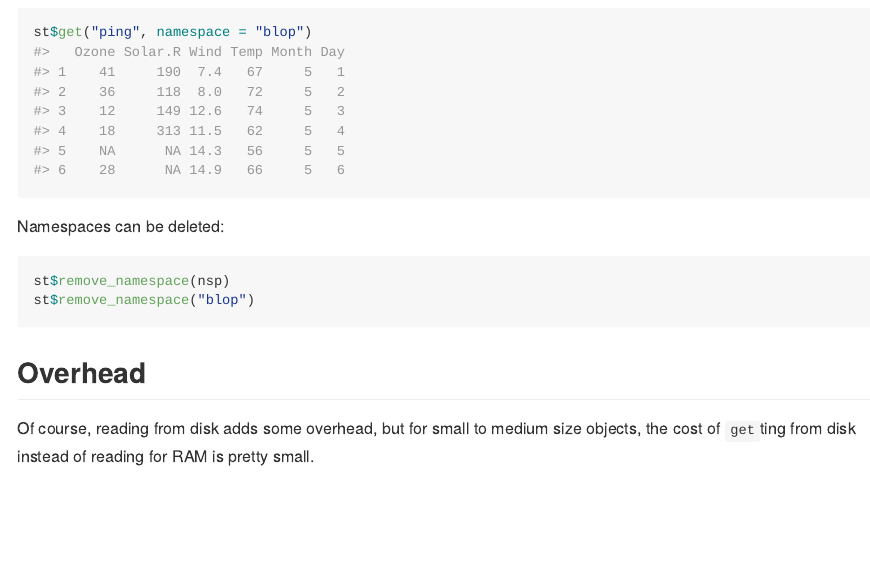
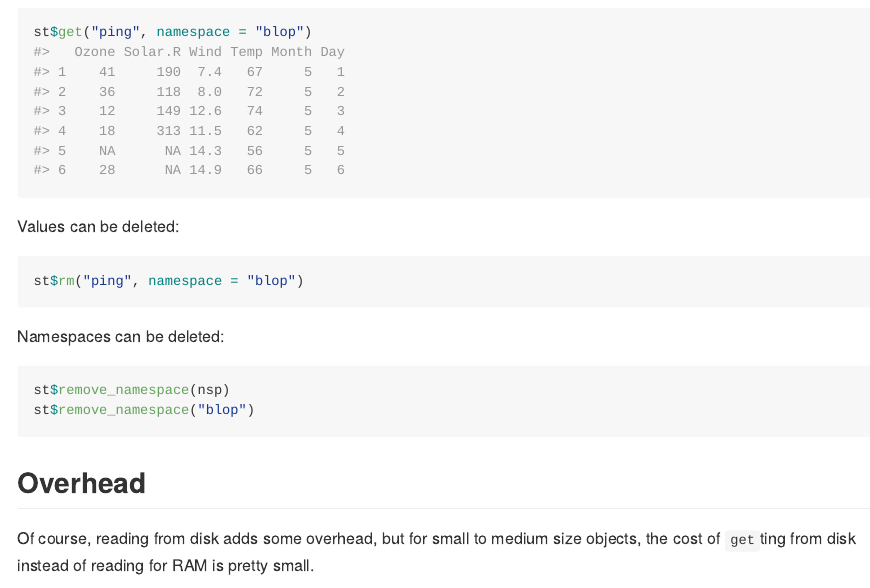
Before and after one commit to ColinFay/odds, an R Markdown document (README.Rmd): the page in a window 1100 px wide, from 2160 px down. The pictures show the output file README.md that the author committed with the source, drawn offline in the style of GitHub.

Commit message:
doc update

````diff
--- a/README.Rmd
+++ b/README.Rmd
@@ -85,6 +85,11 @@ It's now accessible in the first session:
 st$get("ping", namespace = "blop")
 ```
 
+Values can be deleted:
+
+```{r}
+st$rm("ping", namespace = "blop")
+```
 Namespaces can be deleted:
 
 ```{r}
````
Also changed, not shown: README.md, 3 other files.
